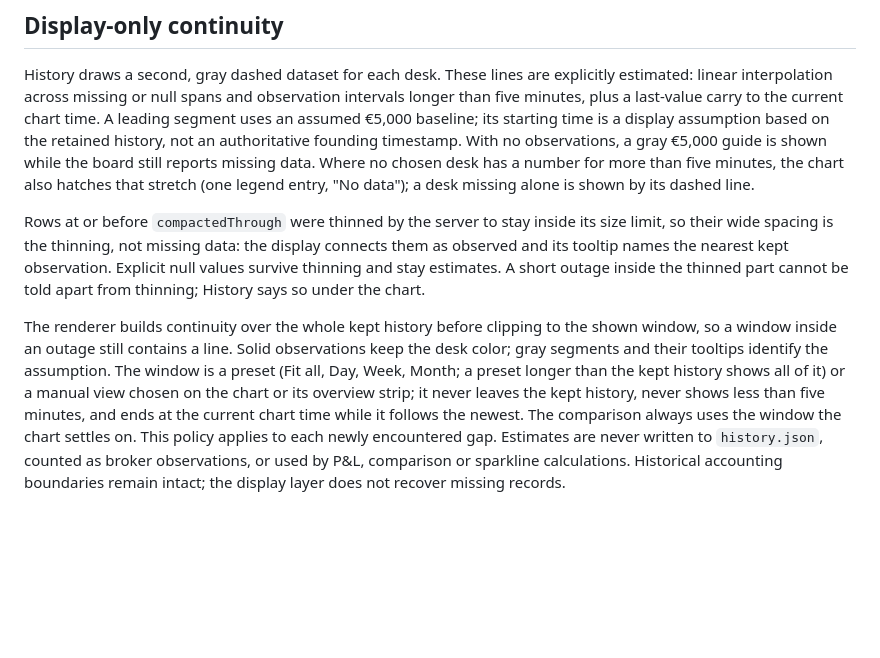
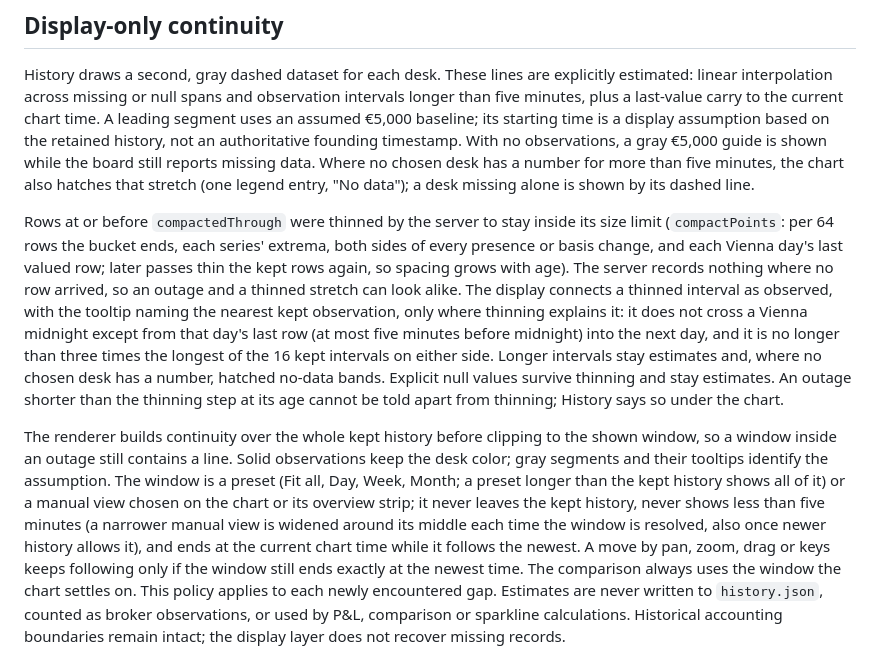
Before and after one commit to markus-barta/joedesk, a Markdown page: docs/joe-history-contract.md, the part around the change. Rendered like a GitHub page; blank space fills up the shorter version.

Commit message:
JOED-145: document when thinned history counts as observed, and the window rules
Co-Authored-By: Claude Opus 5.5 <noreply@anthropic.com>

```diff
--- a/docs/joe-history-contract.md
+++ b/docs/joe-history-contract.md
@@ -72,11 +72,19 @@ number for more than five minutes, the chart also hatches that stretch (one
 legend entry, "No data"); a desk missing alone is shown by its dashed line.
 
 Rows at or before `compactedThrough` were thinned by the server to stay inside
-its size limit, so their wide spacing is the thinning, not missing data: the
-display connects them as observed and its tooltip names the nearest kept
-observation. Explicit null values survive thinning and stay estimates. A short
-outage inside the thinned part cannot be told apart from thinning; History
-says so under the chart.
+its size limit (`compactPoints`: per 64 rows the bucket ends, each series'
+extrema, both sides of every presence or basis change, and each Vienna day's
+last valued row; later passes thin the kept rows again, so spacing grows with
+age). The server records nothing where no row arrived, so an outage and a
+thinned stretch can look alike. The display connects a thinned interval as
+observed, with the tooltip naming the nearest kept observation, only where
+thinning explains it: it does not cross a Vienna midnight except from that
+day's last row (at most five minutes before midnight) into the next day, and
+it is no longer than three times the longest of the 16 kept intervals on
+either side. Longer intervals stay estimates and, where no chosen desk has a
+number, hatched no-data bands. Explicit null values survive thinning and stay
+estimates. An outage shorter than the thinning step at its age cannot be told
+apart from thinning; History says so under the chart.
 
 The renderer builds continuity over the whole kept history before clipping to
 the shown window, so a window inside an outage still contains a line. Solid
@@ -84,7 +92,10 @@ observations keep the desk color; gray segments and their tooltips identify the
 assumption. The window is a preset (Fit all, Day, Week, Month; a preset longer
 than the kept history shows all of it) or a manual view chosen on the chart or
 its overview strip; it never leaves the kept history, never shows less than
-five minutes, and ends at the current chart time while it follows the newest.
+five minutes (a narrower manual view is widened around its middle each time the
+window is resolved, also once newer history allows it), and ends at the current
+chart time while it follows the newest. A move by pan, zoom, drag or keys keeps
+following only if the window still ends exactly at the newest time.
 The comparison always uses the window the chart settles on. This policy applies
 to each newly encountered gap. Estimates are never written to `history.json`,
 counted as broker observations, or used by P&L, comparison or sparkline
```
